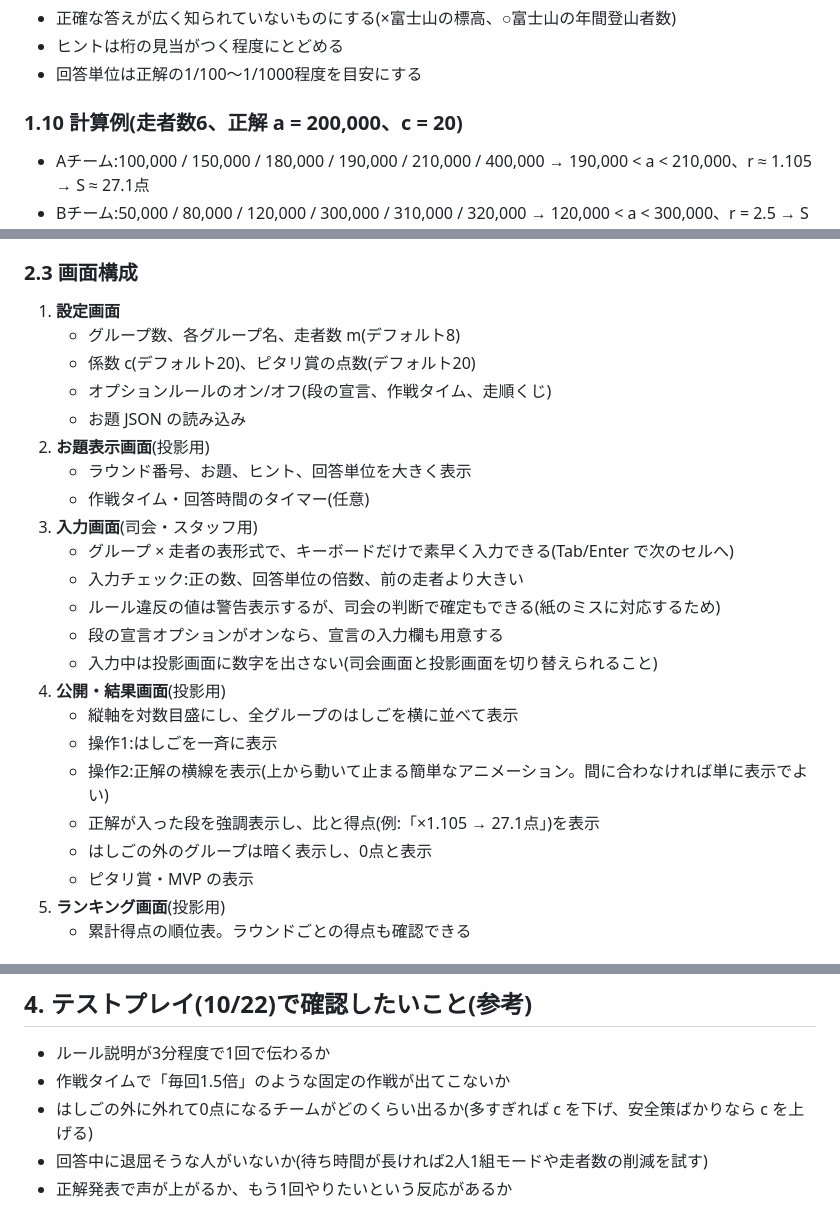
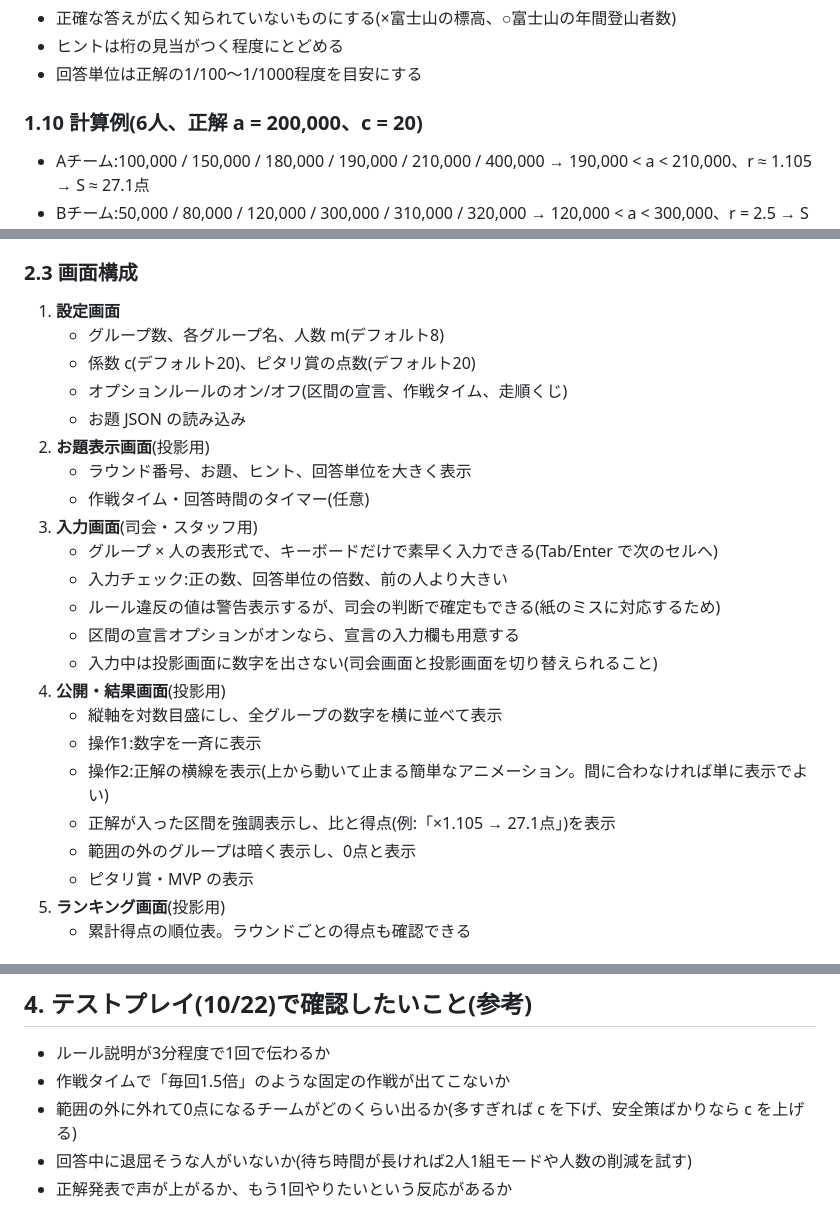
Before and after one commit to niteview2435/hasamiuchi, a Markdown page: hasamiuchi-spec.md, 3 parts joined by grey strips. GitHub-like rendering.

```diff
--- a/hasamiuchi-spec.md
+++ b/hasamiuchi-spec.md
@@ -83,7 +85,7 @@ c を大きくする理由:c = 10 では「低く始めて毎回1.5倍」のよ
 - ヒントは桁の見当がつく程度にとどめる
 - 回答単位は正解の1/100〜1/1000程度を目安にする
 
-### 1.10 計算例(走者数6、正解 a = 200,000、c = 20)
+### 1.10 計算例(6人、正解 a = 200,000、c = 20)
 - Aチーム:100,000 / 150,000 / 180,000 / 190,000 / 210,000 / 400,000
   → 190,000 < a < 210,000、r ≈ 1.105 → S ≈ 27.1点
 - Bチーム:50,000 / 80,000 / 120,000 / 300,000 / 310,000 / 320,000
@@ -129,25 +131,25 @@ c を大きくする理由:c = 10 では「低く始めて毎回1.5倍」のよ
 ### 2.3 画面構成
 
 1. **設定画面**
-   - グループ数、各グループ名、走者数 m(デフォルト8)
+   - グループ数、各グループ名、人数 m(デフォルト8)
    - 係数 c(デフォルト20)、ピタリ賞の点数(デフォルト20)
-   - オプションルールのオン/オフ(段の宣言、作戦タイム、走順くじ)
+   - オプションルールのオン/オフ(区間の宣言、作戦タイム、走順くじ)
    - お題 JSON の読み込み
 2. **お題表示画面**(投影用)
    - ラウンド番号、お題、ヒント、回答単位を大きく表示
    - 作戦タイム・回答時間のタイマー(任意)
 3. **入力画面**(司会・スタッフ用)
-   - グループ × 走者の表形式で、キーボードだけで素早く入力できる(Tab/Enter で次のセルへ)
-   - 入力チェック:正の数、回答単位の倍数、前の走者より大きい
+   - グループ × 人の表形式で、キーボードだけで素早く入力できる(Tab/Enter で次のセルへ)
+   - 入力チェック:正の数、回答単位の倍数、前の人より大きい
    - ルール違反の値は警告表示するが、司会の判断で確定もできる(紙のミスに対応するため)
-   - 段の宣言オプションがオンなら、宣言の入力欄も用意する
+   - 区間の宣言オプションがオンなら、宣言の入力欄も用意する
    - 入力中は投影画面に数字を出さない(司会画面と投影画面を切り替えられること)
 4. **公開・結果画面**(投影用)
-   - 縦軸を対数目盛にし、全グループのはしごを横に並べて表示
-   - 操作1:はしごを一斉に表示
+   - 縦軸を対数目盛にし、全グループの数字を横に並べて表示
+   - 操作1:数字を一斉に表示
    - 操作2:正解の横線を表示(上から動いて止まる簡単なアニメーション。間に合わなければ単に表示でよい)
-   - 正解が入った段を強調表示し、比と得点(例:「×1.105 → 27.1点」)を表示
-   - はしごの外のグループは暗く表示し、0点と表示
+   - 正解が入った区間を強調表示し、比と得点(例:「×1.105 → 27.1点」)を表示
+   - 範囲の外のグループは暗く表示し、0点と表示
    - ピタリ賞・MVP の表示
 5. **ランキング画面**(投影用)
    - 累計得点の順位表。ラウンドごとの得点も確認できる
@@ -191,6 +193,6 @@ c を大きくする理由:c = 10 では「低く始めて毎回1.5倍」のよ
 
 - ルール説明が3分程度で1回で伝わるか
 - 作戦タイムで「毎回1.5倍」のような固定の作戦が出てこないか
-- はしごの外に外れて0点になるチームがどのくらい出るか(多すぎれば c を下げ、安全策ばかりなら c を上げる)
-- 回答中に退屈そうな人がいないか(待ち時間が長ければ2人1組モードや走者数の削減を試す)
+- 範囲の外に外れて0点になるチームがどのくらい出るか(多すぎれば c を下げ、安全策ばかりなら c を上げる)
+- 回答中に退屈そうな人がいないか(待ち時間が長ければ2人1組モードや人数の削減を試す)
 - 正解発表で声が上がるか、もう1回やりたいという反応があるか
```
Also changed, not shown: other parts of hasamiuchi-spec.md (+21 -19 lines), CLAUDE.md (+19 -15 lines).
